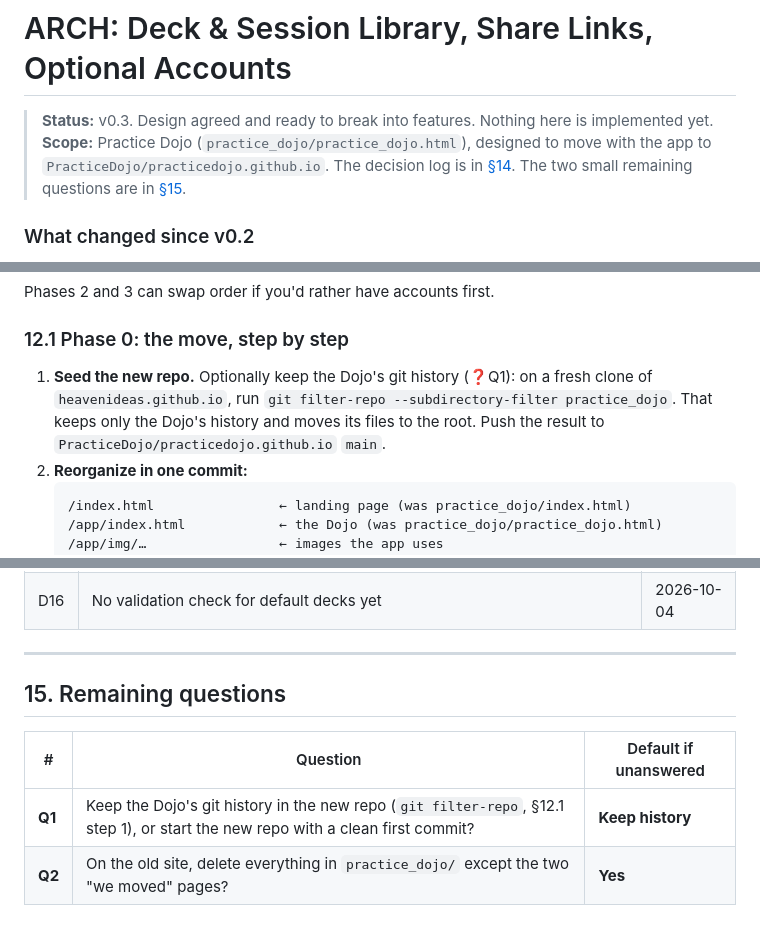
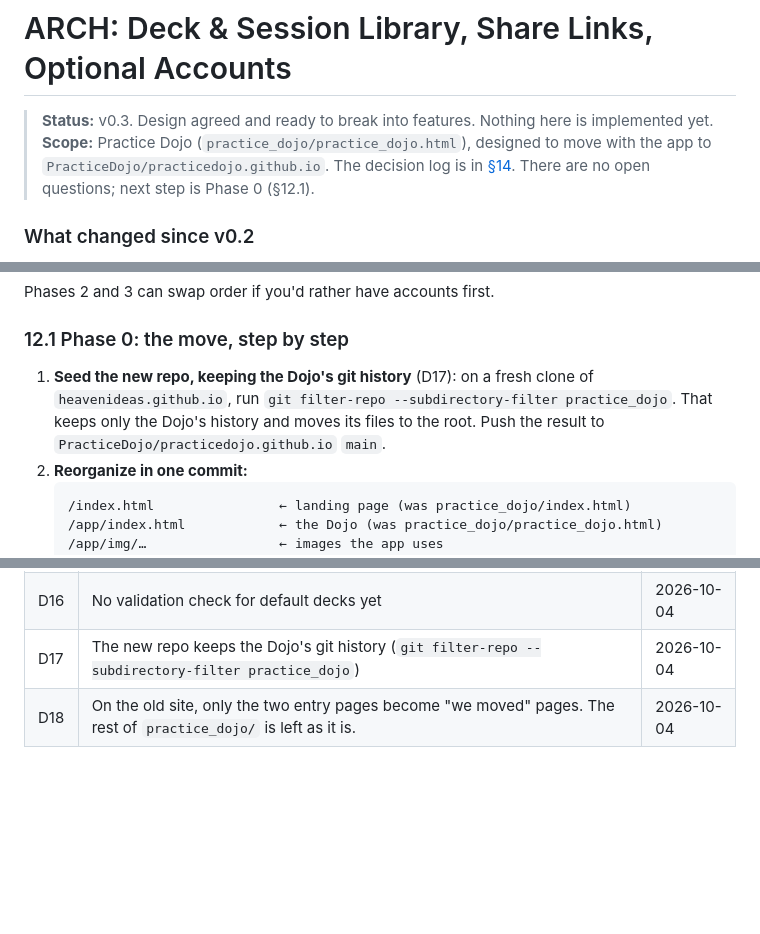
Before and after one commit to heavenideas/heavenideas.github.io, a Markdown page: practice_dojo/ARCH-accounts-and-library.md, 3 parts joined by grey strips. Drawn GitHub-style; blank space fills up the shorter version.

Commit message:
docs(practice_dojo): record final decisions on history and old folder
Keep the Dojo's git history in the new repo; leave the old practice_dojo
folder in place apart from the two "we moved" entry pages.

Co-Authored-By: Claude Opus 5.5 <noreply@anthropic.com>
Claude-Session: https://claude.ai/code/session_01PVWsvdQExMbZ1XkzTU1BoV

````diff
--- a/practice_dojo/ARCH-accounts-and-library.md
+++ b/practice_dojo/ARCH-accounts-and-library.md
@@ -3,7 +3,7 @@
 > **Status:** v0.3. Design agreed and ready to break into features. Nothing here is implemented yet.
 > **Scope:** Practice Dojo (`practice_dojo/practice_dojo.html`), designed to move with the app to
 > `PracticeDojo/practicedojo.github.io`.
-> The decision log is in [§14](#14-decision-log). The two small remaining questions are in [§15](#15-remaining-questions).
+> The decision log is in [§14](#14-decision-log). There are no open questions; next step is Phase 0 (§12.1).
 
 ### What changed since v0.2
 - **Anonymous identity for session links: accepted**, with the security analysis and hardening in §9.3–§9.4.
@@ -537,7 +537,7 @@ Device storage belongs to the site address, so we **move first** (decided). Devi
 Phases 2 and 3 can swap order if you'd rather have accounts first.
 
 ### 12.1 Phase 0: the move, step by step
-1. **Seed the new repo.** Optionally keep the Dojo's git history (❓Q1): on a fresh clone of `heavenideas.github.io`, run `git filter-repo --subdirectory-filter practice_dojo`. That keeps only the Dojo's history and moves its files to the root. Push the result to `PracticeDojo/practicedojo.github.io` `main`.
+1. **Seed the new repo, keeping the Dojo's git history** (D17): on a fresh clone of `heavenideas.github.io`, run `git filter-repo --subdirectory-filter practice_dojo`. That keeps only the Dojo's history and moves its files to the root. Push the result to `PracticeDojo/practicedojo.github.io` `main`.
 2. **Reorganize in one commit:**
    ```
    /index.html                ← landing page (was practice_dojo/index.html)
@@ -606,12 +606,5 @@ Phases 2 and 3 can swap order if you'd rather have accounts first.
 | D14 | Weekly keep-alive via GitHub Actions | 2026-10-04 |
 | D15 | Shares are limited by count and the Storage cap, with no time limit | 2026-10-04 |
 | D16 | No validation check for default decks yet | 2026-10-04 |
-
----
-
-## 15. Remaining questions
-
-| # | Question | Default if unanswered |
-|---|---|---|
-| **Q1** | Keep the Dojo's git history in the new repo (`git filter-repo`, §12.1 step 1), or start the new repo with a clean first commit? | **Keep history** |
-| **Q2** | On the old site, delete everything in `practice_dojo/` except the two "we moved" pages? | **Yes** |
+| D17 | The new repo keeps the Dojo's git history (`git filter-repo --subdirectory-filter practice_dojo`) | 2026-10-04 |
+| D18 | On the old site, only the two entry pages become "we moved" pages. The rest of `practice_dojo/` is left as it is. | 2026-10-04 |
````
Also changed, not shown: other parts of practice_dojo/ARCH-accounts-and-library.md (+1 -1 lines).
